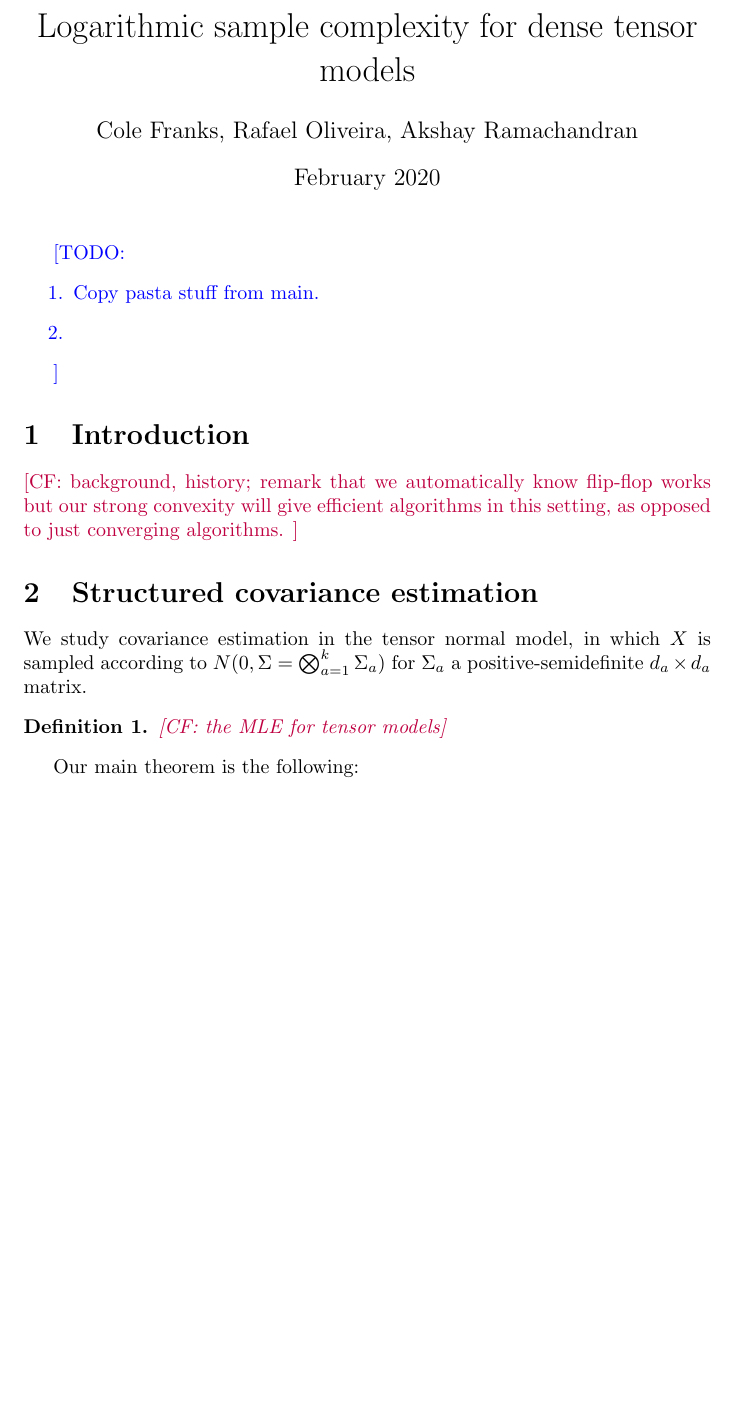
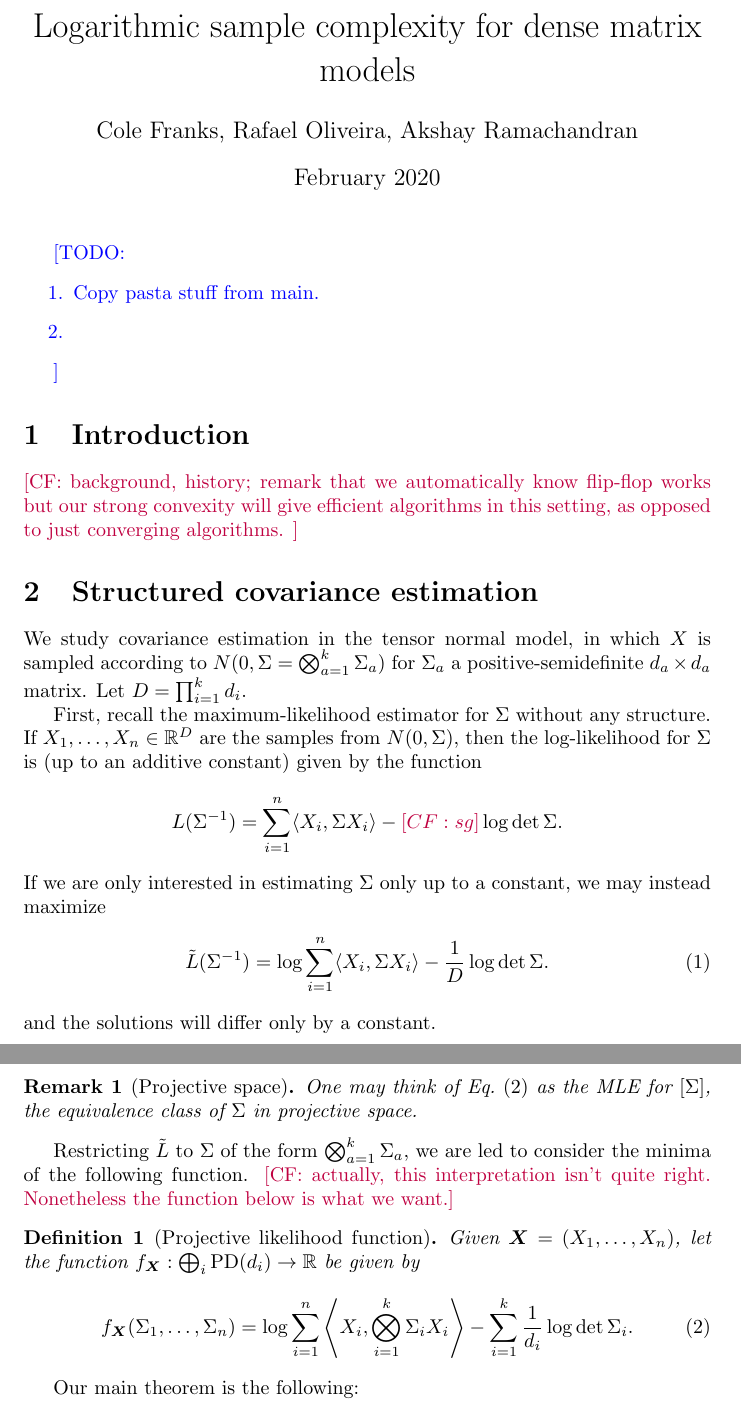
Before and after one commit to colefranks/MatrixNormalShrinkFlop, a LaTeX document (tensor-mle.tex): part of page 1 of 11 before the commit and two parts of pages 1 and 2 of 11 after it, the two joined at a grey line, cut so that both start at the same text, the shorter picture padded with empty space. Compiled offline with pdfLaTeX.

Commit message:
some stats

```diff
--- a/tensor-mle.tex
+++ b/tensor-mle.tex
@@ -2,8 +2,9 @@
 \usepackage[utf8]{inputenc}
 \usepackage{amsmath}
 \usepackage{amsthm}
-\usepackage{amssymb}
-\usepackage{xcolor,cleveref}
+\usepackage{amssymb,bm}
+\usepackage{xcolor}
+\usepackage[capitalize]{cleveref}
 \newtheorem{theorem}{Theorem}
 \newtheorem{corollary}{Corollary}
 \newtheorem{prop}{Proposition}
@@ -21,8 +22,10 @@
 \newcommand{\R}{{\mathbb{R}}}
 \newcommand{\C}{{\mathbb{C}}}
 \newcommand{\ot}{\otimes}
+\newcommand{\mat}{\operatorname{Mat}}
 \newcommand{\Q}{{\mathbb{Q}}}
 \newcommand{\N}{{\mathbb{N}}}
+\renewcommand{\vec}{\bm}
 \newcommand{\Z}{{\mathbb{Z}}}
 \renewcommand{\S}{\mathbb{S}}
 
@@ -34,6 +37,9 @@
 \newcommand\FF{\mathcal{F}}
 \newcommand\HH{\mathcal{H}}
 \newcommand\GG{\mathcal{G}}
+\newcommand\SL{\operatorname{SL}}
+\newcommand\PD{\operatorname{PD}}
+\newcommand\GL{\operatorname{GL}}
 \newcommand\TT{\mathcal{T}}
 \newcommand\PP{\mathcal{P}}
 \newcommand\tr{\operatorname{Tr}}
@@ -55,7 +61,7 @@
 \newcommand{\TODO}[1]{{\color{blue}[TODO: #1]}}
 
 
-\title{Logarithmic sample complexity for dense tensor models}
+\title{Logarithmic sample complexity for dense matrix models}
 \author{Cole Franks, Rafael Oliveira, Akshay Ramachandran}
 \date{February 2020}
 
@@ -75,11 +81,23 @@
 \CF{background, history; remark that we automatically know flip-flop works but our strong convexity will give efficient algorithms in this setting, as opposed to just converging algorithms. }
 
 \section{Structured covariance estimation}
-We study covariance estimation in the tensor normal model, in which $X$ is sampled according to $N(0, \Sigma = \bigotimes_{a = 1}^{k} \Sigma_a)$ for $\Sigma_a$ a positive-semidefinite $d_a\times d_a$ matrix.
+We study covariance estimation in the tensor normal model, in which $X$ is sampled according to $N(0, \Sigma = \bigotimes_{a = 1}^{k} \Sigma_a)$ for $\Sigma_a$ a positive-semidefinite $d_a\times d_a$ matrix. Let $D = \prod_{i = 1}^k d_i$.
 
-\begin{definition}\CF{the MLE for tensor models}
+First, recall the maximum-likelihood estimator for $\Sigma$ without any structure. If $X_1, \dots, X_n \in \R^D$ are the samples from $N(0, \Sigma)$, then the log-likelihood for $\Sigma$ is (up to an additive constant) given by the function
+$$L(\Sigma^{-1}) = \sum_{i = 1}^n \langle X_i,  \Sigma X_i\rangle - \CF{sg} \log\det \Sigma.$$
+If we are only interested in estimating $\Sigma$ only up to a constant, we may instead maximize
+\begin{gather}\tilde{L}(\Sigma^{-1}) = \log \sum_{i = 1}^n \langle X_i,  \Sigma X_i\rangle - \frac{1}{D} \log\det \Sigma. \label{eq:projective-likelihood}\end{gather}
+and the solutions will differ only by a constant.
 
+\begin{remark}[Projective space] One may think of \cref{eq:projective-likelihood} as the MLE for $[\Sigma]$, the equivalence class of $\Sigma$ in projective space.
+\end{remark}
+Restricting $\tilde{L}$ to $\Sigma$ of the form $\bigotimes_{a = 1}^{k} \Sigma_a$, we are led to consider the minima of the following function. \CF{actually, this interpretation isn't quite right. Nonetheless the function below is what we want.}
+\begin{definition}[Projective likelihood function]
+Given $\vec{X} = (X_1, \dots, X_n)$, let the function $f_{\vec X}:\bigoplus_{i} \PD(d_i) \to \R$ be given by
+\begin{gather}f_{\vec X}(\Sigma_1, \dots, \Sigma_n) = \log \sum_{i = 1}^n \left\langle X_i,  \bigotimes_{i = 1}^k \Sigma_i X_i\right\rangle - \sum_{i = 1}^k \frac{1}{d_i} \log\det \Sigma_i. \label{eq:projective-likelihood}\end{gather}
 \end{definition}
+
+
 
 Our main theorem is the following:
 
```
Also changed, not shown: tensor-mle.tex (2 more changed lines).
